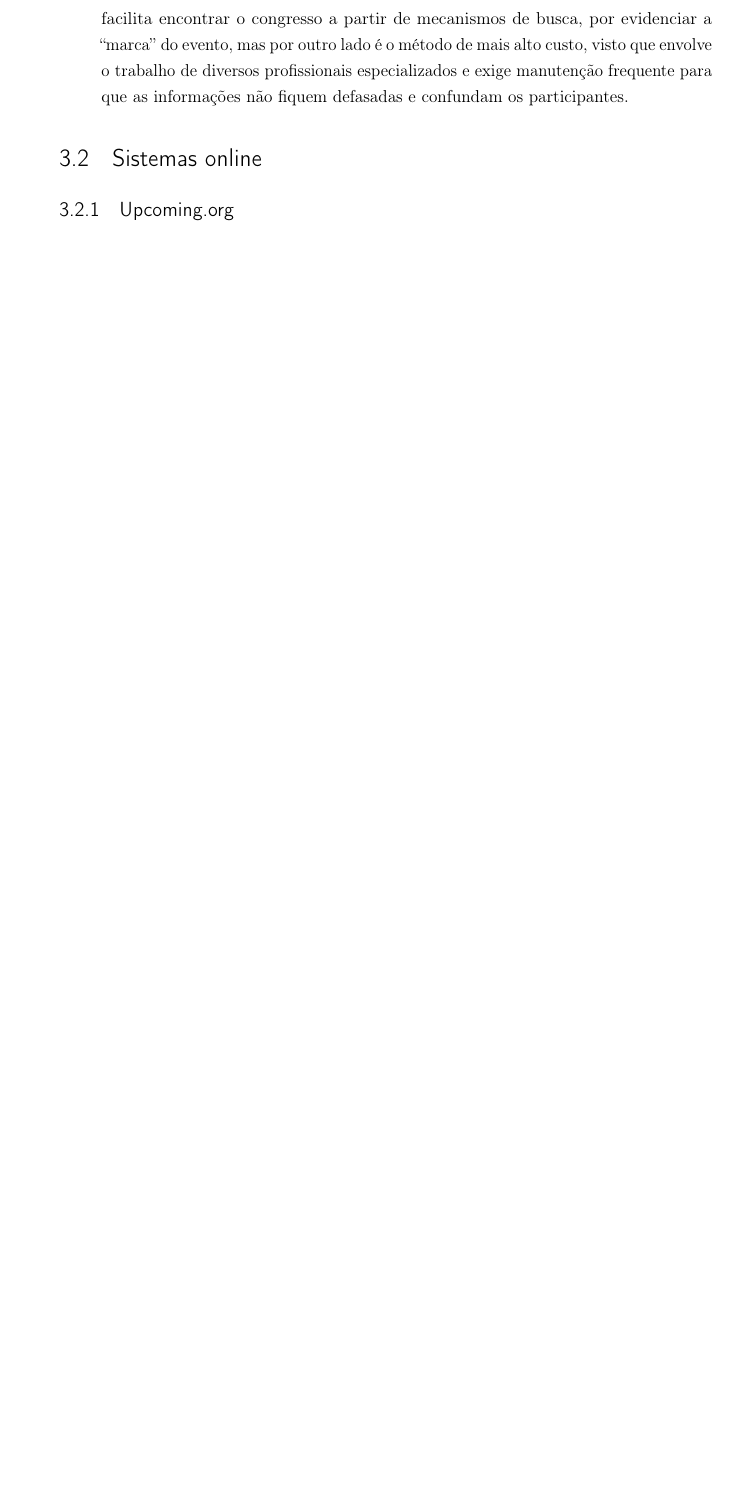
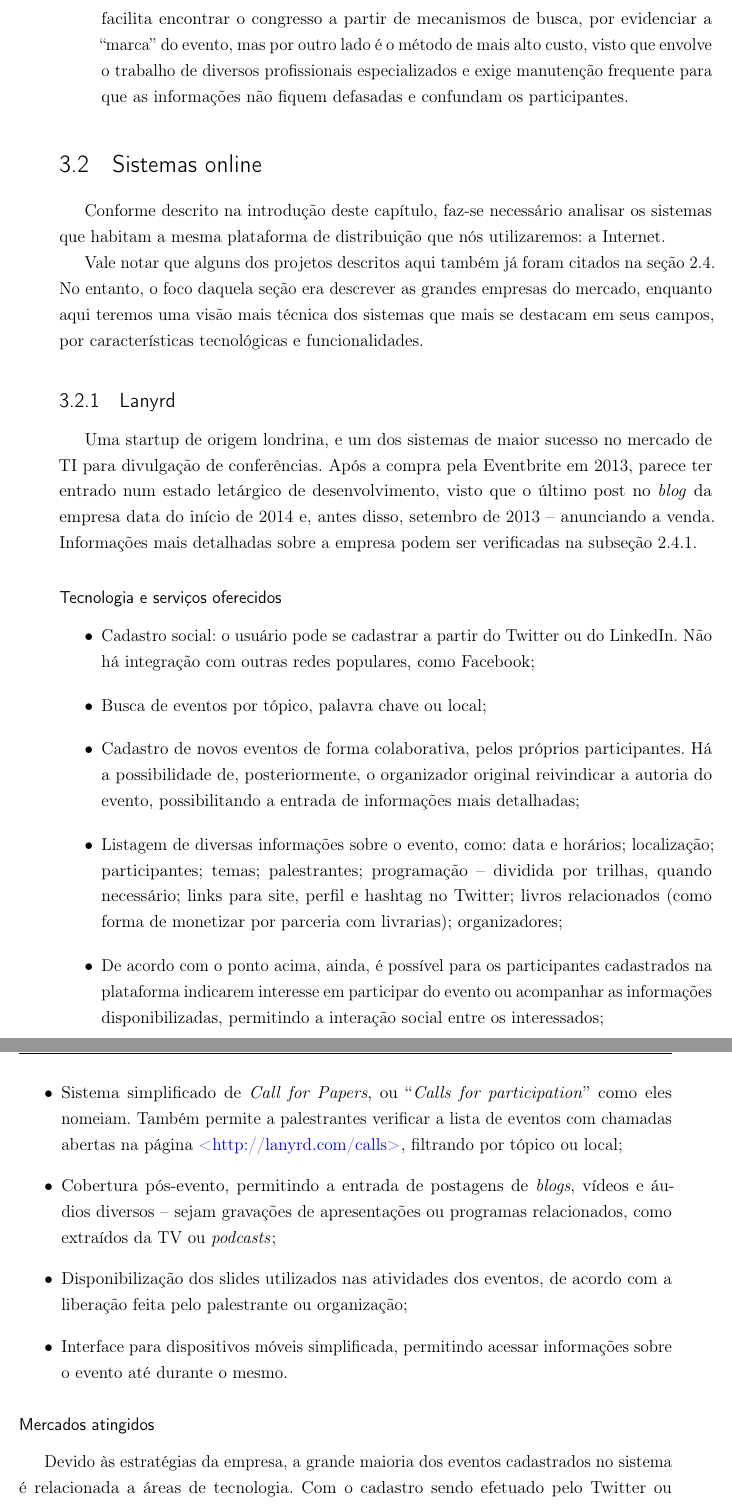
Before and after one commit to konato-events/projeto, a LaTeX thesis (projeto.tex): part of page 37 of 61 before the commit and two parts of pages 37 and 38 of 63 after it, the two joined at a grey line, cut so that both start at the same text, the shorter picture padded with empty space. Compiled offline with pdfLaTeX.

Commit message:
Inclusão da introdução sobre os sistemas atuais online e descrição técnica do Lanyrd

```diff
--- a/projeto.tex
+++ b/projeto.tex
@@ -692,4 +692,25 @@ Com o crescimento e popularização do acesso à Internet, ela tem prestado um p
 
 %%%%%%%%%%%%%%%%%%%%%%%%%%%%%%%%%%%%%%%%%%%%%%%%%%%%%%%%%%%%%%%%%%%%%%%%%%%%%%%%%%%%%%%%%
 \section{Sistemas online} \label{sec:sistemas:online}
-%todo colocar um brief aqui
+Conforme descrito na introdução deste capítulo, faz-se necessário analisar os sistemas que habitam a mesma plataforma de distribuição que nós utilizaremos: a Internet.
+
+Vale notar que alguns dos projetos descritos aqui também já foram citados na \autoref{sec:empresa:concorrencia}. No entanto, o foco daquela seção era descrever as grandes empresas do mercado, enquanto aqui teremos uma visão mais técnica dos sistemas que mais se destacam em seus campos, por características tecnológicas e funcionalidades.
+
+\subsection{Lanyrd}
+Uma startup de origem londrina, e um dos sistemas de maior sucesso no mercado de TI para divulgação de conferências. Após a compra pela Eventbrite em 2013, parece ter entrado num estado letárgico de desenvolvimento, visto que o último post no \emph{blog} da empresa data do início de 2014 e, antes disso, setembro de 2013 -- anunciando a venda. Informações mais detalhadas sobre a empresa podem ser verificadas na \autoref{sec:concorrencia:lanyrd}.
+
+\subsubsection*{Tecnologia e serviços oferecidos}
+\begin{itemize}
+	\item Cadastro social: o usuário pode se cadastrar a partir do Twitter ou do LinkedIn. Não há integração com outras redes populares, como Facebook;
+	\item Busca de eventos por tópico, palavra chave ou local;
+	\item Cadastro de novos eventos de forma colaborativa, pelos próprios participantes. Há a possibilidade de, posteriormente, o organizador original reivindicar a autoria do evento, possibilitando a entrada de informações mais detalhadas;
+	\item Listagem de diversas informações sobre o evento, como: data e horários; localização; participantes; temas; palestrantes; programação -- dividida por trilhas, quando necessário; links para site, perfil e hashtag no Twitter; livros relacionados (como forma de monetizar por parceria com livrarias); organizadores;
+	\item De acordo com o ponto acima, ainda, é possível para os participantes cadastrados na plataforma indicarem interesse em participar do evento ou acompanhar as informações disponibilizadas, permitindo a interação social entre os interessados;
+	\item Sistema simplificado de \emph{Call for Papers}, ou ``\emph{Calls for participation}'' como eles nomeiam. Também permite a palestrantes verificar a lista de eventos com chamadas abertas na página \url{http://lanyrd.com/calls}, filtrando por tópico ou local;
+	\item Cobertura pós-evento, permitindo a entrada de postagens de \emph{blogs}, vídeos e áudios diversos -- sejam gravações de apresentações ou programas relacionados, como extraídos da TV ou \emph{podcasts};
+	\item Disponibilização dos slides utilizados nas atividades dos eventos, de acordo com a liberação feita pelo palestrante ou organização;
+	\item Interface para dispositivos móveis simplificada, permitindo acessar informações sobre o evento até durante o mesmo.
+\end{itemize}
+
+\subsubsection*{Mercados atingidos}
+Devido às estratégias da empresa, a grande maioria dos eventos cadastrados no sistema é relacionada a áreas de tecnologia. Com o cadastro sendo efetuado pelo Twitter ou LinkedIn, naturalmente este público acaba recebendo mais atenção e, posteriormente, efeito viral. Há pouca participação de eventos científicos ou educacionais na plataforma.
```
Also changed, not shown: projeto.pdf, projeto.tex (9 more changed lines).
